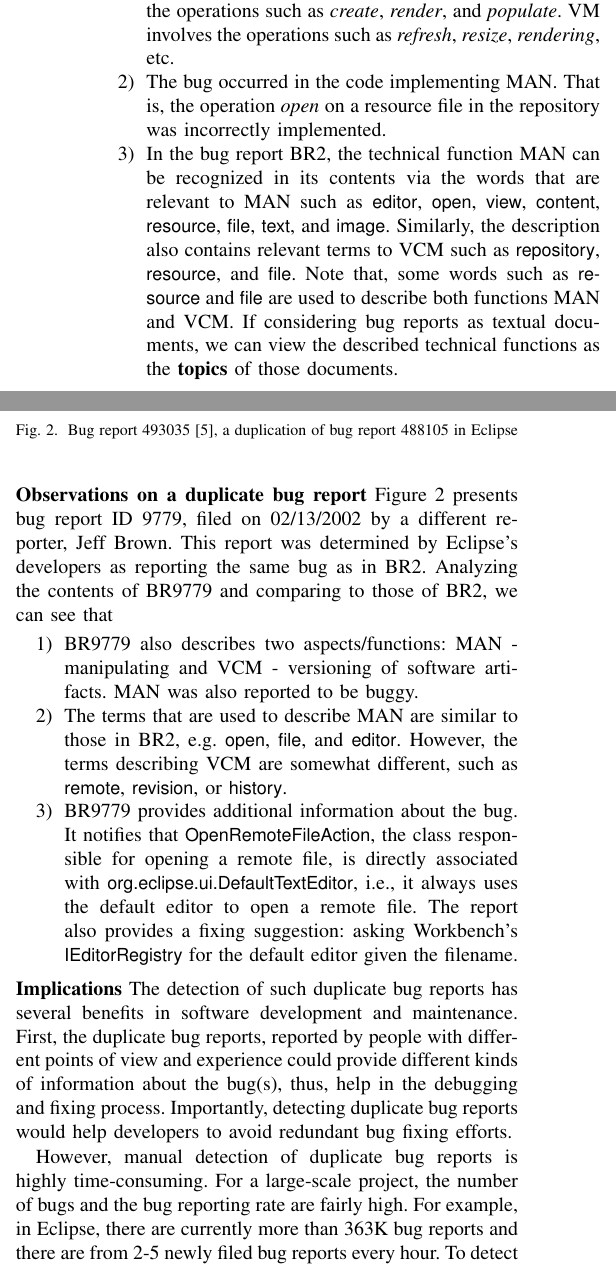
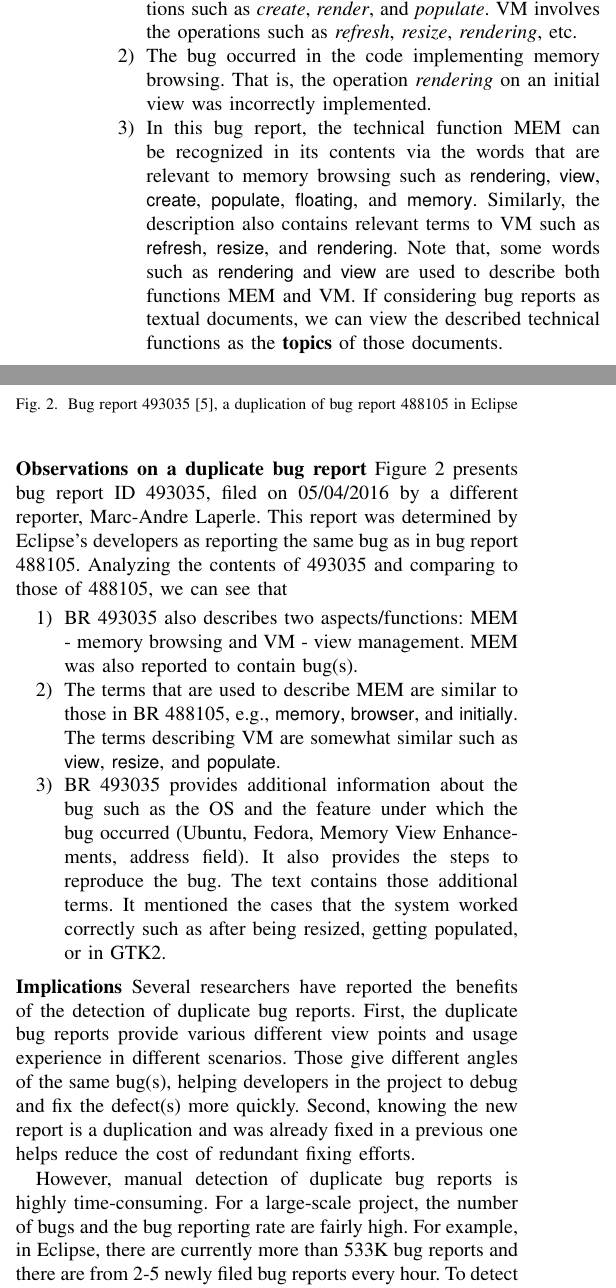
Before and after one commit to tien-n-nguyen/irtm, a LaTeX paper (icsme18.tex, which reads motivation.tex): two parts of the columns of page 2 of 11, joined at a grey line, cut so that both start at the same text. Compiled offline with pdfLaTeX; a missing font is replaced by an installed copy or a similar font; a LaTeX package or settings file that is missing is left out.

Commit message:
new example

```diff
--- a/motivation.tex
+++ b/motivation.tex
@@ -57,25 +57,25 @@ following observations:
   \emph{memory browser} (MEM) and \emph{view management} (VM) of
   software artifacts. In general, MEM involves the operations such as
   \emph{create}, \emph{render}, and \emph{populate}. VM involves the
-  operations such as {\em refresh}, {\em resize}, {\em rendering}, etc.
+  operations such as {\em refresh}, {\em resize}, {\em rendering},~etc.
 
-\item The bug occurred in the code implementing MAN. That is, the operation
-\emph{open} on a resource file in the repository was incorrectly
-implemented.
+\item The bug occurred in the code implementing memory browsing. That
+  is, the operation {\em rendering}  on an initial view
+   was incorrectly implemented.
 %Technically, the system maintains no mappings between resource types
 %and editors, thus, it uses the default text editor to open all kinds
 %of resource.
 
-\item In the bug report BR2, the technical function MAN can be recognized
-in its contents via the words that are relevant to MAN such as
-\code{editor}, \code{open}, \code{view}, \code{content},
-\code{resource}, \code{file}, \code{text}, and \code{image}.
-Similarly, the description also contains relevant terms to VCM such as
-\code{repository}, \code{resource}, and \code{file}. Note that, some
-words such as \code{resource} and \code{file} are used to describe
-both functions MAN and VCM. If considering bug reports as textual
-documents, we can view the described technical functions as the
-\textbf{topics} of those documents.
+\item In this bug report, the technical function MEM can be recognized
+  in its contents via the words that are relevant to memory browsing
+  such as \code{rendering}, \code{view}, \code{create}, \code{populate},
+  \code{floating}, and \code{memory}.
+  Similarly, the description also contains relevant terms to VM such
+  as \code{refresh}, \code{resize}, and \code{rendering}. Note that,
+  some words such as \code{rendering} and \code{view} are used to
+  describe both functions MEM and VM. If considering bug reports as
+  textual documents, we can view the described technical functions as
+  the \textbf{topics} of those documents.
 
 \end{enumerate}
 
@@ -130,52 +130,68 @@ If the view is resized, it gets populated correctly. This works correctly in GTK
 \label{fig:br2}
 \end{figure}
 
-\vspace{0.04in}\noindent\textbf{Observations on a duplicate bug
-report} Figure~\ref{fig:br2} presents bug report ID 9779, filed on
-02/13/2002 by a different reporter, Jeff Brown. This report was
-determined by Eclipse's developers as reporting the same bug as in
-BR2. Analyzing the contents of BR9779 and comparing to those of BR2,
-we can see that
+\noindent\textbf{Observations on a duplicate bug report}
+Figure~\ref{fig:br2} presents bug report ID 493035, filed on
+05/04/2016 by a different reporter, Marc-Andre Laperle. This report
+was determined by Eclipse's developers as reporting the same bug as in
+bug report 488105. Analyzing the contents of 493035 and comparing to
+those of 488105, we can see that
 
 %have the following observations:
 
 \begin{enumerate}
 
 
-\item BR9779 also describes two aspects/functions: MAN - manipulating and
-VCM - versioning of software artifacts. MAN was also reported to be
-buggy.
+\item BR 493035 also describes two aspects/functions: MEM - memory
+  browsing and VM - view management. MEM was also reported to contain
+  bug(s).
 
-\item The terms that are used to describe MAN are similar to those in BR2,
-e.g. \code{open}, \code{file}, and \code{editor}. However, the terms
-describing VCM are somewhat different, such as \code{remote},
-\code{revision}, or \code{history}.
+\item The terms that are used to describe MEM are similar to those in
+  BR 488105, e.g., \code{memory}, \code{browser}, and
+  \code{initially}. The terms describing VM are somewhat similar
+  such as \code{view}, \code{resize}, and \code{populate}.
 
-\item BR9779 provides additional information about the bug. It notifies
-that \code{OpenRemoteFileAction}, the class responsible for opening
-a remote file, is directly associated with
-\code{org.eclipse.ui.DefaultTextEditor}, i.e., it always uses the
-default editor to open a remote file. The report also provides a
-fixing suggestion: asking Workbench's \code{IEditorRegistry} for the
-default editor given the filename.
+\item BR 493035 provides additional information about the bug such as
+  the OS and the feature under which the bug occurred (Ubuntu, Fedora,
+  Memory View Enhancements, address field). It also provides the steps
+  to reproduce the bug. The text contains those additional terms. It
+  mentioned the cases that the system worked correctly such as after
+  being resized, getting populated, or in GTK2.
+
+%It notifies that \code{OpenRemoteFileAction}, the class responsible
+%for opening a remote file, is directly associated with
+%\code{org.eclipse.ui.DefaultTextEditor}, i.e., it always uses the
+%default editor to open a remote file. The report also provides a
+%fixing suggestion: asking Workbench's \code{IEditorRegistry} for the
+%default editor given the filename.
+
 %Based on those two examples and five observations, we imply/conclude
 %that:
 %1. Duplicate bug reports do exist in real-world software development (the bug discussed here is also duplicately reported in BR000094 and BR015392). This is because the software system tend to be used by many independent people in many different environment and usage settings. Thus, an existing bug is easily seen/experienced and reported by several people.
 
 \end{enumerate}
 
-\vspace{0.03in}\noindent\textbf{Implications} The detection of such
-duplicate bug reports has several benefits in software development and
-maintenance. First, the duplicate bug reports, reported by people with
-different points of view and experience could provide different kinds
-of information about the bug(s), thus, help in the debugging and
-fixing process. Importantly, detecting duplicate bug reports would
-help developers to avoid redundant bug fixing efforts.
+\vspace{0.03in}\noindent\textbf{Implications} Several researchers have
+reported the benefits of the detection of duplicate bug
+reports. First, the duplicate bug reports provide various different
+view points and usage experience in different scenarios. Those give
+different angles of the same bug(s), helping developers in the project
+to debug and fix the defect(s) more quickly. Second, knowing the new
+report is a duplication and was already fixed in a previous one helps
+reduce the cost of redundant fixing efforts.
+
+%The detection of such duplicate bug reports has several benefits in
+%software development and maintenance. First, the duplicate bug
+%reports, reported by people with different points of view and
+%experience could provide different kinds of information about the
+%bug(s), thus, help in the debugging and fixing process. Importantly,
+%detecting duplicate bug reports would help developers to avoid
+%redundant bug fixing efforts.
 
 However, manual detection of duplicate bug reports is highly
 time-consuming. For a large-scale project, the number of bugs and the
 bug reporting rate are fairly high. For example, in Eclipse, there are
-currently more than 363K bug reports and there are from 2-5 newly
+currently more than 533K bug reports and there are from 2-5 newly
 filed bug reports every hour. To detect whether a new bug report is a
 duplication of some existing bug report, one would need to analyze and
 compare it with all those bug reports, both new and existing
```
Also changed, not shown: motivation.tex (12 more changed lines).
